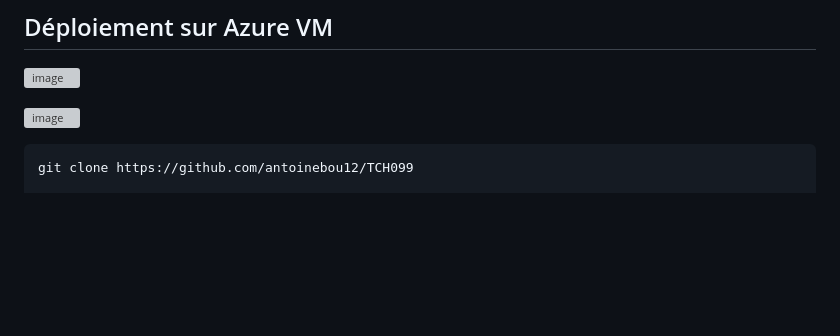
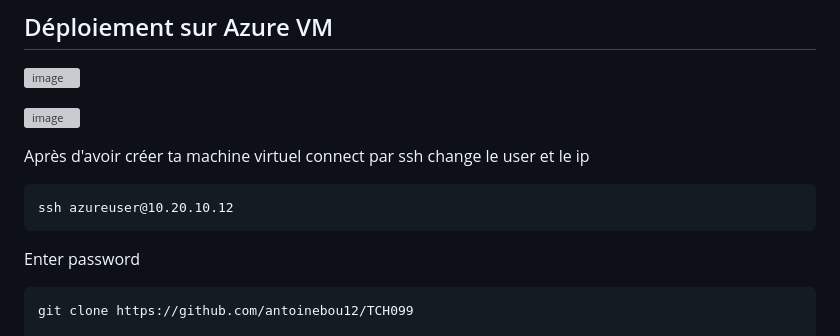
Before and after one commit to antoinebou12/TCH099, a Markdown page: README.md, the part around one of its changes. Drawn GitHub-style; blank space fills up the shorter version; grey boxes are pictures that could not be loaded.

````diff
--- a/README.md
+++ b/README.md
@@ -269,7 +269,13 @@ Une URL d'image aléatoire.
 
 ![image](https://github.com/user-attachments/assets/7e67e536-4f69-4f9d-9fa0-3424cffdc6d9)
 
+Après d'avoir créer ta machine virtuel connect par ssh change le user et le ip
 ```
+ssh azureuser@10.20.10.12
+```
+Enter password
+
+```bash
 git clone https://github.com/antoinebou12/TCH099
 
 sudo apt-get update
````
Also changed, not shown: other parts of README.md (+1 -1 lines).
